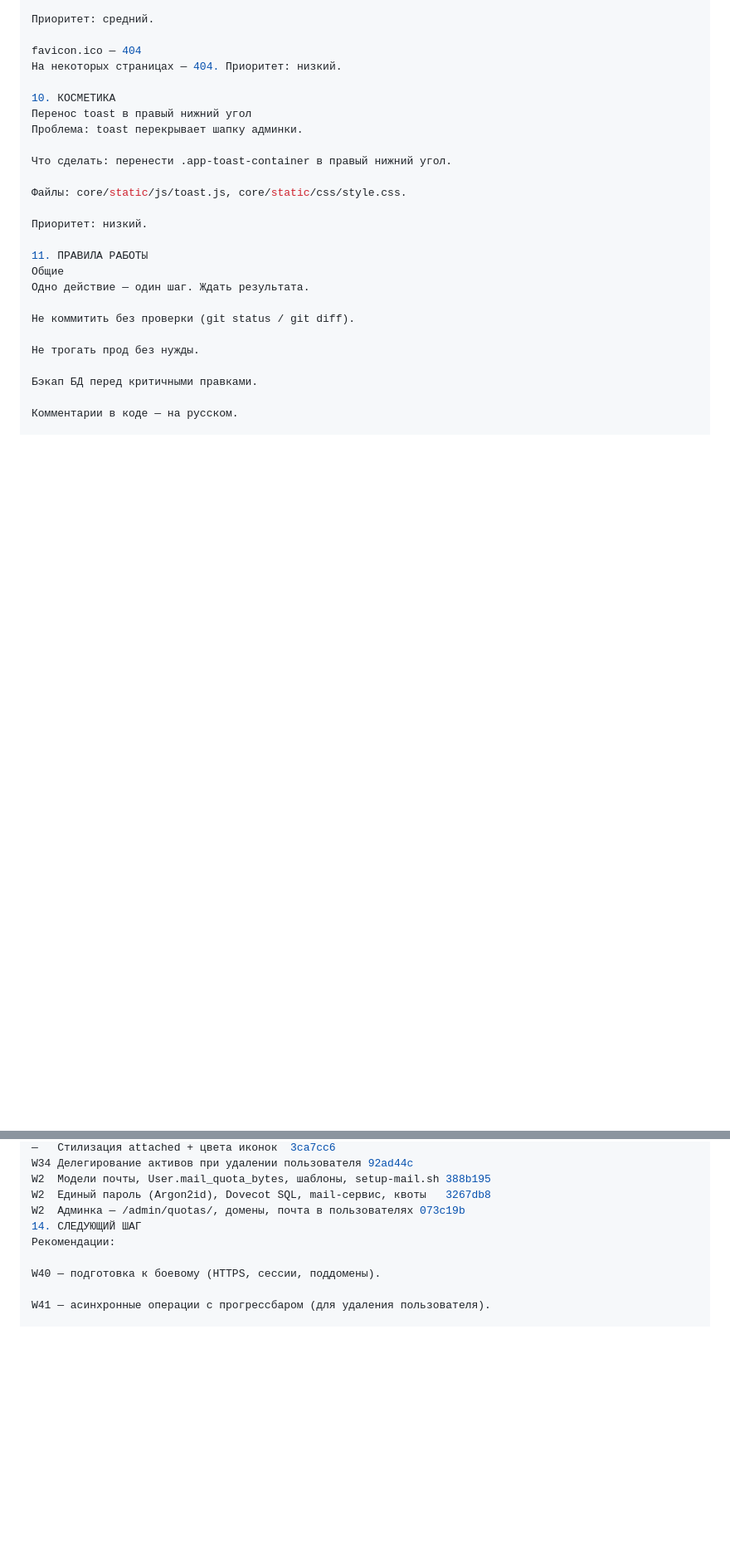
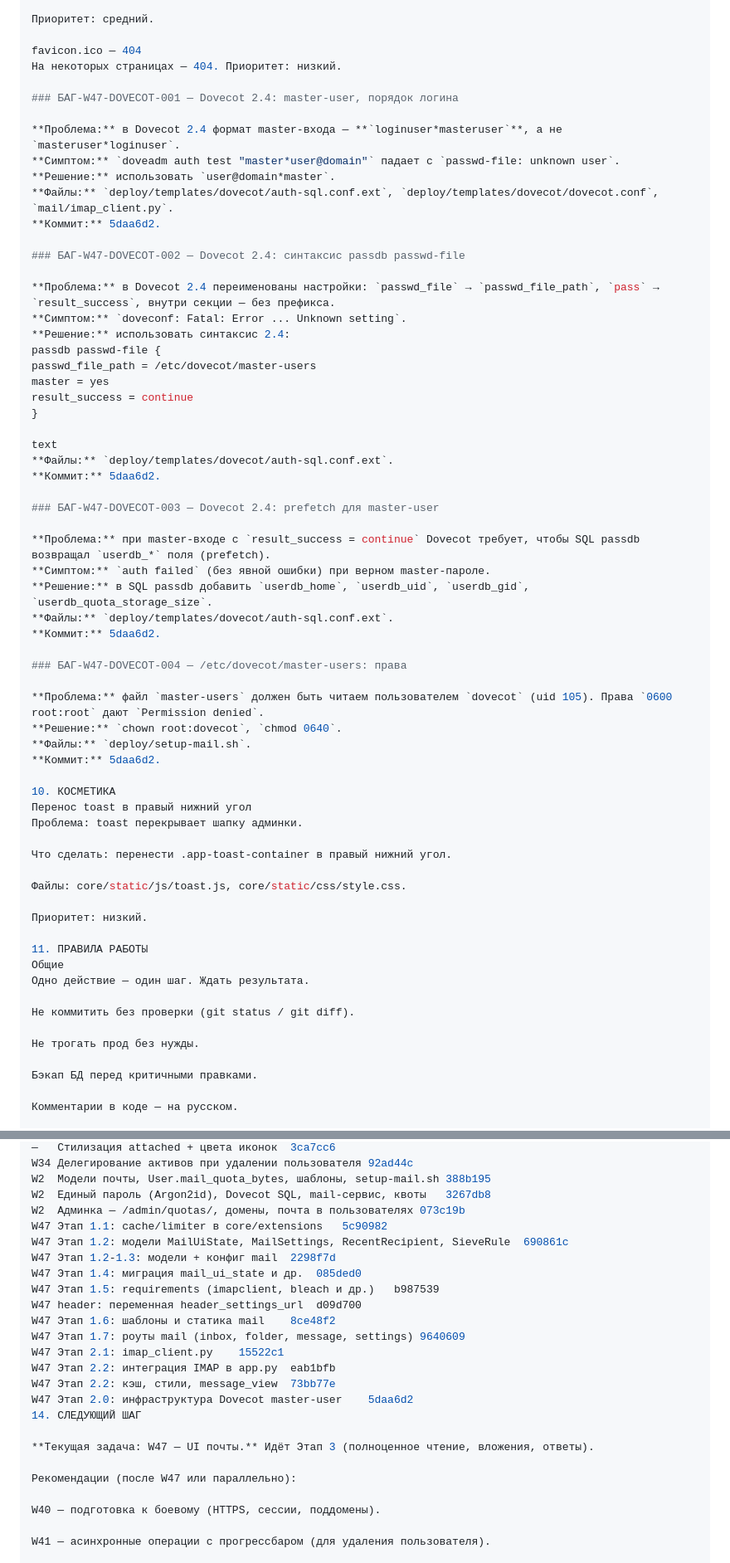
Before and after one commit to cherkashinin89/platform, a Markdown page: docs/SPEC.md, 2 parts joined by grey strips. Shown at 83% size. Drawn GitHub-style; blank space fills up the shorter version.

Commit message:
W47: SPEC — Этапы 1-2 в Реализовано, баги Dovecot 2.4, коммиты

```diff
--- a/docs/SPEC.md
+++ b/docs/SPEC.md
@@ -934,6 +969,44 @@ X2. Криптопровайдер (ЭЦП)
 favicon.ico — 404
 На некоторых страницах — 404. Приоритет: низкий.
 
+### БАГ-W47-DOVECOT-001 — Dovecot 2.4: master-user, порядок логина
+
+**Проблема:** в Dovecot 2.4 формат master-входа — **`loginuser*masteruser`**, а не `masteruser*loginuser`.
+**Симптом:** `doveadm auth test "master*user@domain"` падает с `passwd-file: unknown user`.
+**Решение:** использовать `user@domain*master`.
+**Файлы:** `deploy/templates/dovecot/auth-sql.conf.ext`, `deploy/templates/dovecot/dovecot.conf`, `mail/imap_client.py`.
+**Коммит:** 5daa6d2.
+
+### БАГ-W47-DOVECOT-002 — Dovecot 2.4: синтаксис passdb passwd-file
+
+**Проблема:** в Dovecot 2.4 переименованы настройки: `passwd_file` → `passwd_file_path`, `pass` → `result_success`, внутри секции — без префикса.
+**Симптом:** `doveconf: Fatal: Error ... Unknown setting`.
+**Решение:** использовать синтаксис 2.4:
+passdb passwd-file {
+passwd_file_path = /etc/dovecot/master-users
+master = yes
+result_success = continue
+}
+
+text
+**Файлы:** `deploy/templates/dovecot/auth-sql.conf.ext`.
+**Коммит:** 5daa6d2.
+
+### БАГ-W47-DOVECOT-003 — Dovecot 2.4: prefetch для master-user
+
+**Проблема:** при master-входе с `result_success = continue` Dovecot требует, чтобы SQL passdb возвращал `userdb_*` поля (prefetch).
+**Симптом:** `auth failed` (без явной ошибки) при верном master-пароле.
+**Решение:** в SQL passdb добавить `userdb_home`, `userdb_uid`, `userdb_gid`, `userdb_quota_storage_size`.
+**Файлы:** `deploy/templates/dovecot/auth-sql.conf.ext`.
+**Коммит:** 5daa6d2.
+
+### БАГ-W47-DOVECOT-004 — /etc/dovecot/master-users: права
+
+**Проблема:** файл `master-users` должен быть читаем пользователем `dovecot` (uid 105). Права `0600 root:root` дают `Permission denied`.
+**Решение:** `chown root:dovecot`, `chmod 0640`.
+**Файлы:** `deploy/setup-mail.sh`.
+**Коммит:** 5daa6d2.
+
 10. КОСМЕТИКА
 Перенос toast в правый нижний угол
 Проблема: toast перекрывает шапку админки.
@@ -1062,8 +1135,23 @@ W34	Делегирование активов при удалении польз
 W2	Модели почты, User.mail_quota_bytes, шаблоны, setup-mail.sh	388b195
 W2	Единый пароль (Argon2id), Dovecot SQL, mail-сервис, квоты	3267db8
 W2	Админка — /admin/quotas/, домены, почта в пользователях	073c19b
+W47	Этап 1.1: cache/limiter в core/extensions	5c90982
+W47	Этап 1.2: модели MailUiState, MailSettings, RecentRecipient, SieveRule	690861c
+W47	Этап 1.2-1.3: модели + конфиг mail	2298f7d
+W47	Этап 1.4: миграция mail_ui_state и др.	085ded0
+W47	Этап 1.5: requirements (imapclient, bleach и др.)	b987539
+W47	header: переменная header_settings_url	d09d700
+W47	Этап 1.6: шаблоны и статика mail	8ce48f2
+W47	Этап 1.7: роуты mail (inbox, folder, message, settings)	9640609
+W47	Этап 2.1: imap_client.py	15522c1
+W47	Этап 2.2: интеграция IMAP в app.py	eab1bfb
+W47	Этап 2.2: кэш, стили, message_view	73bb77e
+W47	Этап 2.0: инфраструктура Dovecot master-user	5daa6d2
 14. СЛЕДУЮЩИЙ ШАГ
-Рекомендации:
+
+**Текущая задача: W47 — UI почты.** Идёт Этап 3 (полноценное чтение, вложения, ответы).
+
+Рекомендации (после W47 или параллельно):
 
 W40 — подготовка к боевому (HTTPS, сессии, поддомены).
 
```
Also changed, not shown: other parts of docs/SPEC.md (+41 -6 lines).
